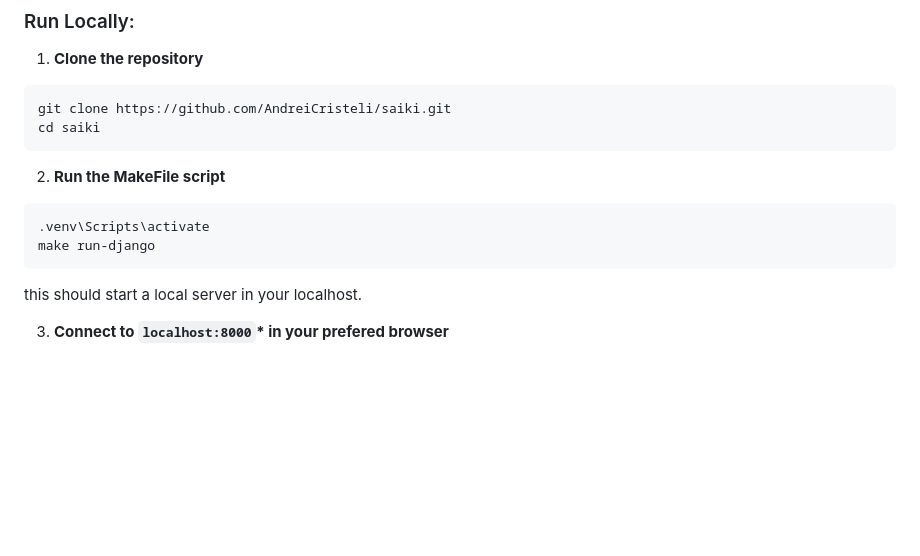
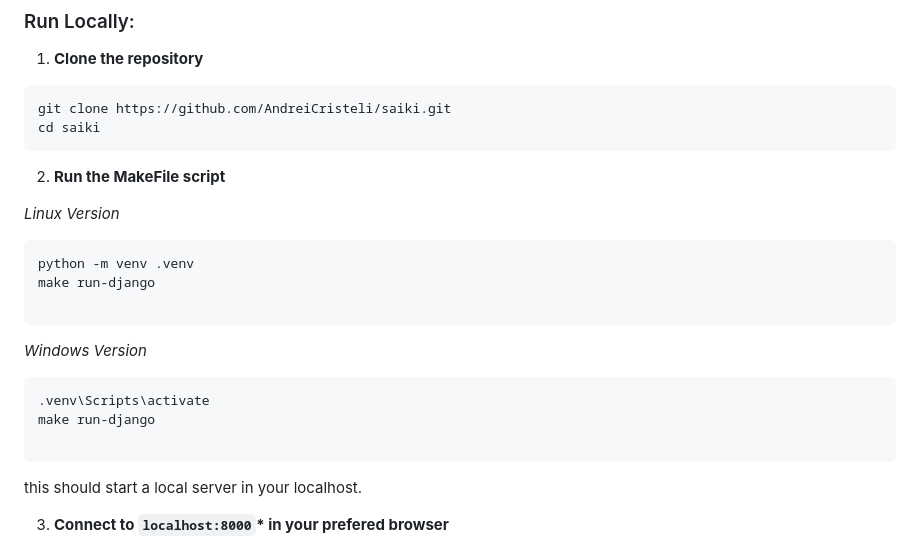
Before and after one commit to AndreiCristeli/saiki, a Markdown page: README.md, the part around the change. Drawn GitHub-style; blank space fills up the shorter version.

````diff
--- a/README.md
+++ b/README.md
@@ -66,9 +66,19 @@ In this example, the player made three attempts:
   ```
 
 2. **Run the MakeFile script**
+
+  *Linux Version*
+  ```
+  python -m venv .venv
+  make run-django
+
+  ```
+
+  *Windows Version*
   ```
   .venv\Scripts\activate
   make run-django
+
   ```
   this should start a local server in your localhost.
 
````
